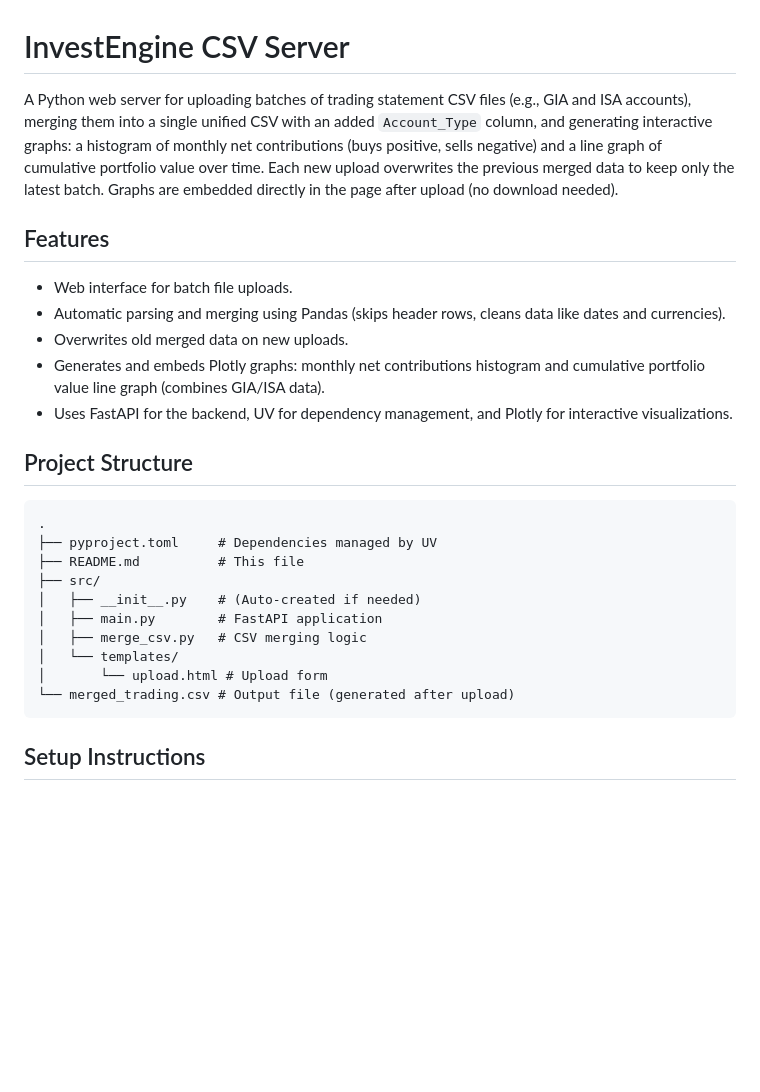
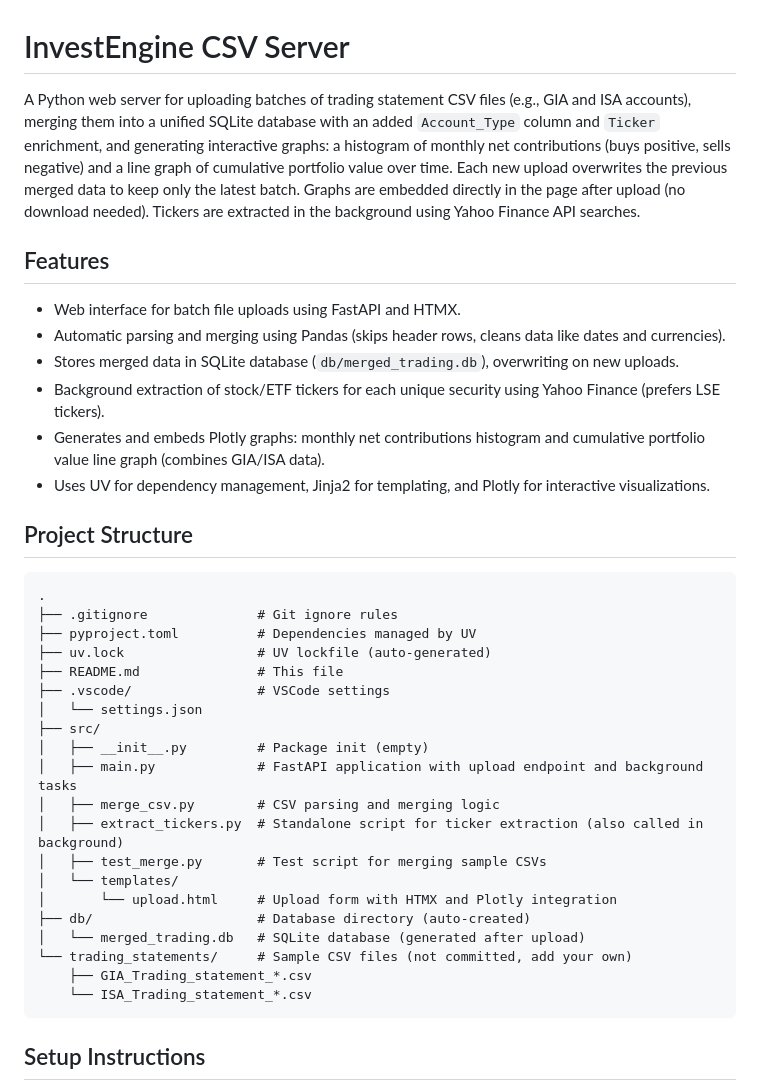
Before and after one commit to raakeshkamal/ie_csv_py_sever, a Markdown page: README.md, the part around the change printed below. GitHub-like rendering; blank space fills up the shorter version.

````diff
--- a/README.md
+++ b/README.md
@@ -1,26 +1,37 @@
 # InvestEngine CSV Server
 
-A Python web server for uploading batches of trading statement CSV files (e.g., GIA and ISA accounts), merging them into a single unified CSV with an added `Account_Type` column, and generating interactive graphs: a histogram of monthly net contributions (buys positive, sells negative) and a line graph of cumulative portfolio value over time. Each new upload overwrites the previous merged data to keep only the latest batch. Graphs are embedded directly in the page after upload (no download needed).
+A Python web server for uploading batches of trading statement CSV files (e.g., GIA and ISA accounts), merging them into a unified SQLite database with an added `Account_Type` column and `Ticker` enrichment, and generating interactive graphs: a histogram of monthly net contributions (buys positive, sells negative) and a line graph of cumulative portfolio value over time. Each new upload overwrites the previous merged data to keep only the latest batch. Graphs are embedded directly in the page after upload (no download needed). Tickers are extracted in the background using Yahoo Finance API searches.
 
 ## Features
-- Web interface for batch file uploads.
+- Web interface for batch file uploads using FastAPI and HTMX.
 - Automatic parsing and merging using Pandas (skips header rows, cleans data like dates and currencies).
-- Overwrites old merged data on new uploads.
+- Stores merged data in SQLite database (`db/merged_trading.db`), overwriting on new uploads.
+- Background extraction of stock/ETF tickers for each unique security using Yahoo Finance (prefers LSE tickers).
 - Generates and embeds Plotly graphs: monthly net contributions histogram and cumulative portfolio value line graph (combines GIA/ISA data).
-- Uses FastAPI for the backend, UV for dependency management, and Plotly for interactive visualizations.
+- Uses UV for dependency management, Jinja2 for templating, and Plotly for interactive visualizations.
 
 ## Project Structure
 ```
 .
-├── pyproject.toml     # Dependencies managed by UV
-├── README.md          # This file
+├── .gitignore              # Git ignore rules
+├── pyproject.toml          # Dependencies managed by UV
+├── uv.lock                 # UV lockfile (auto-generated)
+├── README.md               # This file
+├── .vscode/                # VSCode settings
+│   └── settings.json
 ├── src/
-│   ├── __init__.py    # (Auto-created if needed)
-│   ├── main.py        # FastAPI application
-│   ├── merge_csv.py   # CSV merging logic
+│   ├── __init__.py         # Package init (empty)
+│   ├── main.py             # FastAPI application with upload endpoint and background tasks
+│   ├── merge_csv.py        # CSV parsing and merging logic
+│   ├── extract_tickers.py  # Standalone script for ticker extraction (also called in background)
+│   ├── test_merge.py       # Test script for merging sample CSVs
 │   └── templates/
-│       └── upload.html # Upload form
-└── merged_trading.csv # Output file (generated after upload)
+│       └── upload.html     # Upload form with HTMX and Plotly integration
+├── db/                     # Database directory (auto-created)
+│   └── merged_trading.db   # SQLite database (generated after upload)
+└── trading_statements/     # Sample CSV files (not committed, add your own)
+    ├── GIA_Trading_statement_*.csv
+    └── ISA_Trading_statement_*.csv
 ```
 
 ## Setup Instructions
````
Also changed, not shown: other parts of README.md (+42 -16 lines).
